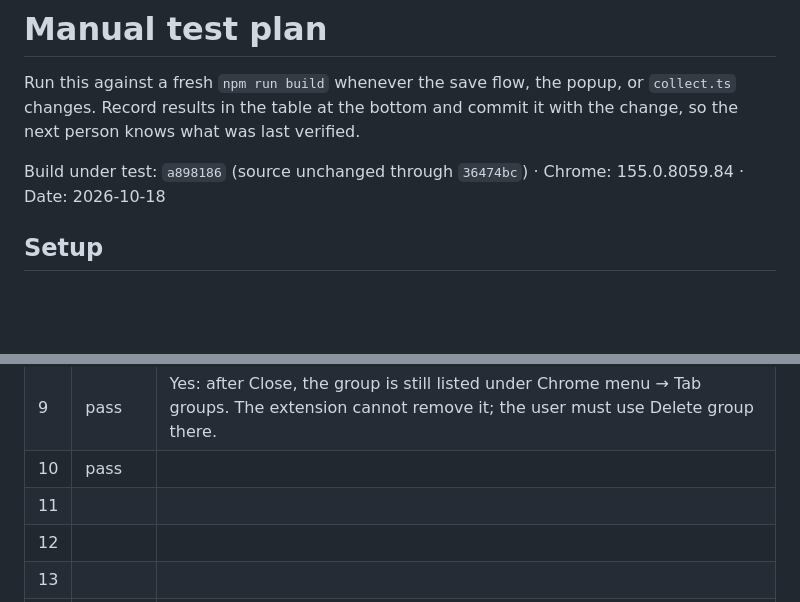
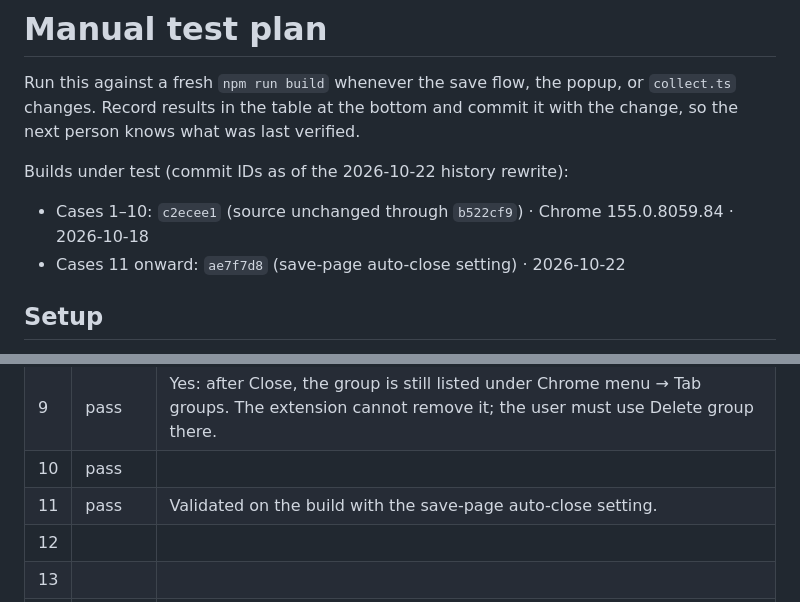
Before and after one commit to jsmusgrave/tab-groups-rock, a Markdown page: TESTING.md, 2 parts joined by grey strips. Rendered like a GitHub page; blank space fills up the shorter version.

Commit message:
Test plan: case 11 passes; update build IDs after history rewrite
Co-Authored-By: Claude Opus 5.5 <noreply@anthropic.com>
Claude-Session: https://claude.ai/code/session_01MstE5StCRJ8vYHgxuhfS24

```diff
--- a/TESTING.md
+++ b/TESTING.md
@@ -2,7 +2,10 @@
 
 Run this against a fresh `npm run build` whenever the save flow, the popup, or `collect.ts` changes. Record results in the table at the bottom and commit it with the change, so the next person knows what was last verified.
 
-Build under test: `a898186` (source unchanged through `36474bc`) · Chrome: 155.0.8059.84 · Date: 2026-10-18
+Builds under test (commit IDs as of the 2026-10-22 history rewrite):
+
+- Cases 1–10: `c2ecee1` (source unchanged through `b522cf9`) · Chrome 155.0.8059.84 · 2026-10-18
+- Cases 11 onward: `ae7f7d8` (save-page auto-close setting) · 2026-10-22
 
 ## Setup
 
@@ -68,7 +71,7 @@ Each case starts from the setup state unless it says otherwise. "Note arrived" m
 | 8 | pass |  |
 | 9 | pass | Yes: after Close, the group is still listed under Chrome menu → Tab groups. The extension cannot remove it; the user must use Delete group there. |
 | 10 | pass |  |
-| 11 | | |
+| 11 | pass | Validated on the build with the save-page auto-close setting. |
 | 12 | | |
 | 13 | | |
 | 14 | | |
```
